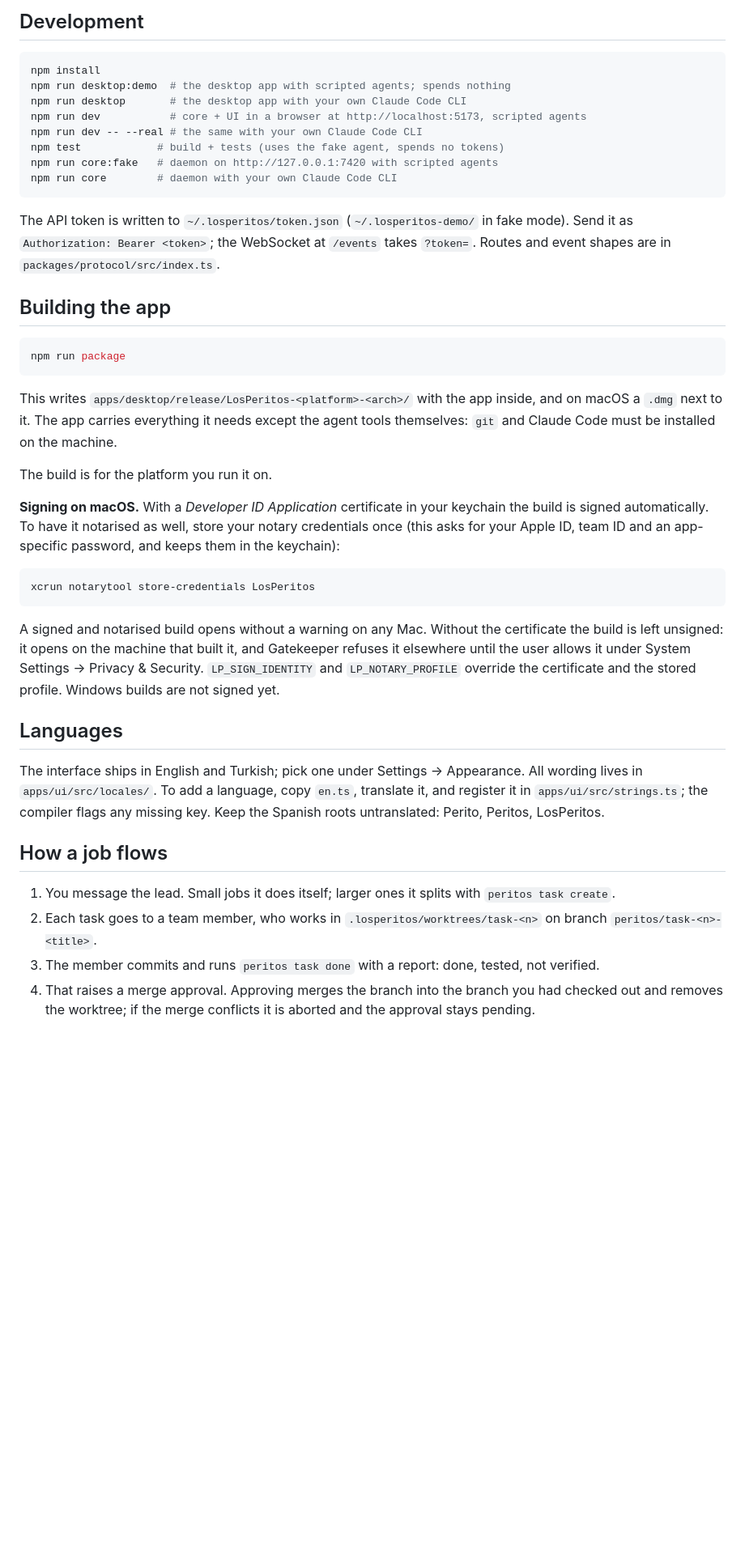
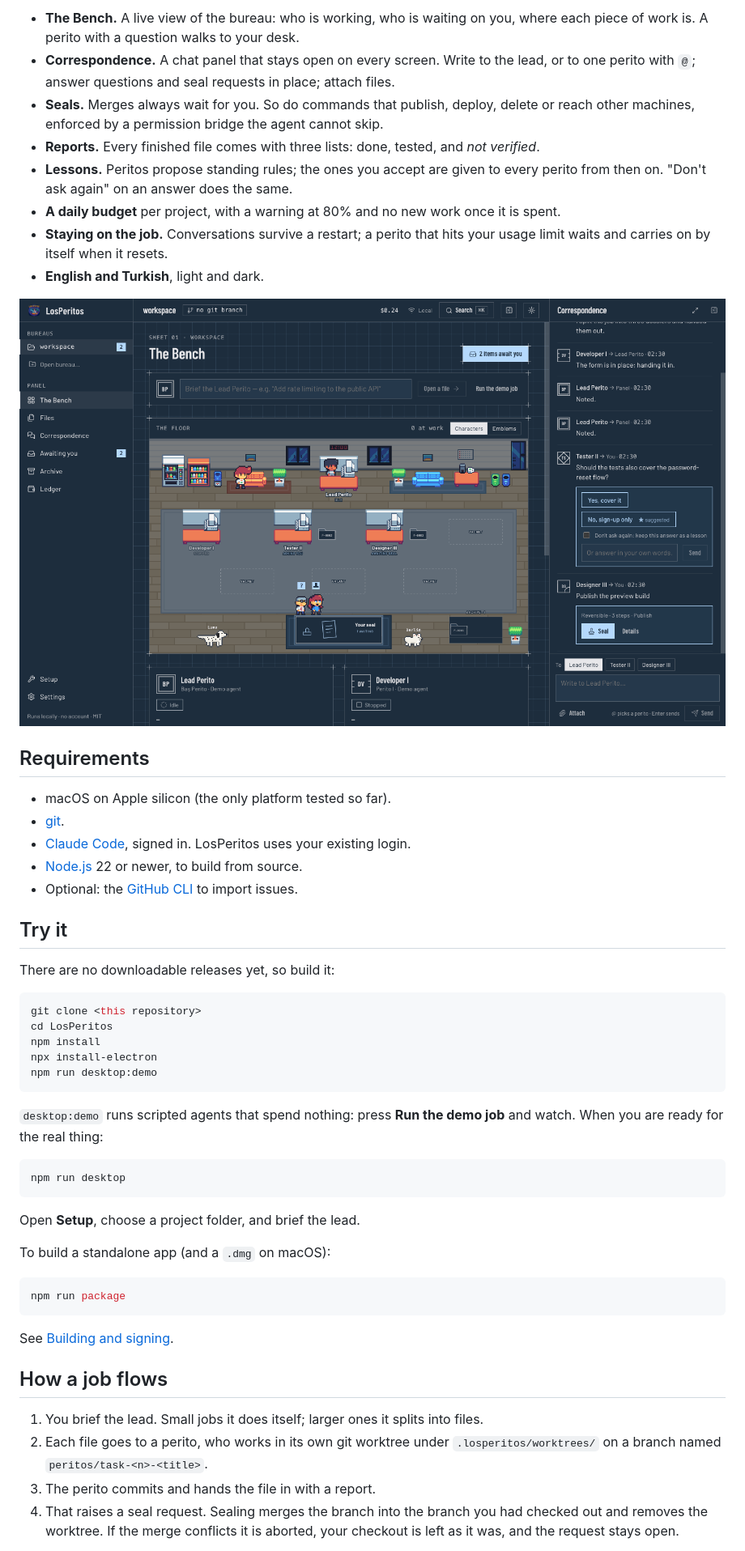
Before and after one commit to peritotr/LosPeritos, a Markdown page: README.md, the part around one of its changes. Shown at 81% size. GitHub-like rendering; pictures changed too: docs/screenshot-dark.png (added); blank space fills up the shorter version.

````diff
--- a/README.md
+++ b/README.md
@@ -31,45 +30,70 @@ own Claude Code or Codex account. No sign-in, no telemetry; data stays in
 
-## Development
+- **The Bench.** A live view of the bureau: who is working, who is waiting on
+  you, where each piece of work is. A perito with a question walks to your desk.
+- **Correspondence.** A chat panel that stays open on every screen. Write to
+  the lead, or to one perito with `@`; answer questions and seal requests in
+  place; attach files.
+- **Seals.** Merges always wait for you. So do commands that publish, deploy,
+  delete or reach other machines, enforced by a permission bridge the agent
+  cannot skip.
+- **Reports.** Every finished file comes with three lists: done, tested, and
+  *not verified*.
+- **Lessons.** Peritos propose standing rules; the ones you accept are given to
+  every perito from then on. "Don't ask again" on an answer does the same.
+- **A daily budget** per project, with a warning at 80% and no new work once
+  it is spent.
+- **Staying on the job.** Conversations survive a restart; a perito that hits
+  your usage limit waits and carries on by itself when it resets.
+- **English and Turkish**, light and dark.
+
+![Dark theme](docs/screenshot-dark.png)
+
+## Requirements
+
+- macOS on Apple silicon (the only platform tested so far).
+- [git](https://git-scm.com/downloads).
+- [Claude Code](https://claude.com/claude-code), signed in. LosPeritos uses
+  your existing login.
+- [Node.js](https://nodejs.org) 22 or newer, to build from source.
+- Optional: the [GitHub CLI](https://cli.github.com) to import issues.
+
+## Try it
+
+There are no downloadable releases yet, so build it:
 
 ```bash
+git clone <this repository>
+cd LosPeritos
 npm install
-npm run desktop:demo  # the desktop app with scripted agents; spends nothing
-npm run desktop       # the desktop app with your own Claude Code CLI
-npm run dev           # core + UI in a browser at http://localhost:5173, scripted agents
-npm run dev -- --real # the same with your own Claude Code CLI
-npm test            # build + tests (uses the fake agent, spends no tokens)
-npm run core:fake   # daemon on http://127.0.0.1:7420 with scripted agents
-npm run core        # daemon with your own Claude Code CLI
+npx install-electron
+npm run desktop:demo
 ```
 
-The API token is written to `~/.losperitos/token.json` (`~/.losperitos-demo/` in fake mode). Send it as `Authorization: Bearer <token>`; the WebSocket at `/events` takes `?token=`. Routes and event shapes are in `packages/protocol/src/index.ts`.
+`desktop:demo` runs scripted agents that spend nothing: press **Run the demo
+job** and watch. When you are ready for the real thing:
 
-## Building the app
+```bash
+npm run desktop
+```
+
+Open **Setup**, choose a project folder, and brief the lead.
+
+To build a standalone app (and a `.dmg` on macOS):
 
 ```bash
 npm run package
 ```
 
-This writes `apps/desktop/release/LosPeritos-<platform>-<arch>/` with the app inside, and on macOS a `.dmg` next to it. The app carries everything it needs except the agent tools themselves: `git` and Claude Code must be installed on the machine.
-
-The build is for the platform you run it on.
-
-**Signing on macOS.** With a *Developer ID Application* certificate in your keychain the build is signed automatically. To have it notarised as well, store your notary credentials once (this asks for your Apple ID, team ID and an app-specific password, and keeps them in the keychain):
-
-```bash
-xcrun notarytool store-credentials LosPeritos
-```
-
-A signed and notarised build opens without a warning on any Mac. Without the certificate the build is left unsigned: it opens on the machine that built it, and Gatekeeper refuses it elsewhere until the user allows it under System Settings → Privacy & Security. `LP_SIGN_IDENTITY` and `LP_NOTARY_PROFILE` override the certificate and the stored profile. Windows builds are not signed yet.
-
-## Languages
-
-The interface ships in English and Turkish; pick one under Settings → Appearance. All wording lives in `apps/ui/src/locales/`. To add a language, copy `en.ts`, translate it, and register it in `apps/ui/src/strings.ts`; the compiler flags any missing key. Keep the Spanish roots untranslated: Perito, Peritos, LosPeritos.
+See [Building and signing](CONTRIBUTING.md#building-and-signing).
 
 ## How a job flows
 
-1. You message the lead. Small jobs it does itself; larger ones it splits with `peritos task create`.
-2. Each task goes to a team member, who works in `.losperitos/worktrees/task-<n>` on branch `peritos/task-<n>-<title>`.
-3. The member commits and runs `peritos task done` with a report: done, tested, not verified.
-4. That raises a merge approval. Approving merges the branch into the branch you had checked out and removes the worktree; if the merge conflicts it is aborted and the approval stays pending.
+1. You brief the lead. Small jobs it does itself; larger ones it splits into
+   files.
+2. Each file goes to a perito, who works in its own git worktree under
+   `.losperitos/worktrees/` on a branch named `peritos/task-<n>-<title>`.
+3. The perito commits and hands the file in with a report.
+4. That raises a seal request. Sealing merges the branch into the branch you
+   had checked out and removes the worktree. If the merge conflicts it is
+   aborted, your checkout is left as it was, and the request stays open.
 
````
Also changed, not shown: other parts of README.md (+80 -30 lines), .github/ISSUE_TEMPLATE/bug.md (added, +21 -0 lines), .github/ISSUE_TEMPLATE/idea.md (added, +11 -0 lines), CHANGELOG.md (added, +38 -0 lines), CONTRIBUTING.md (added, +92 -0 lines), SECURITY.md (added, +49 -0 lines), THIRD_PARTY_NOTICES.md (added, +35 -0 lines), docs/screenshot-awaiting.png (added), docs/screenshot-bench.png (added), docs/screenshot-desktop.png (deleted), docs/screenshot-files.png (added), 6 other files.
